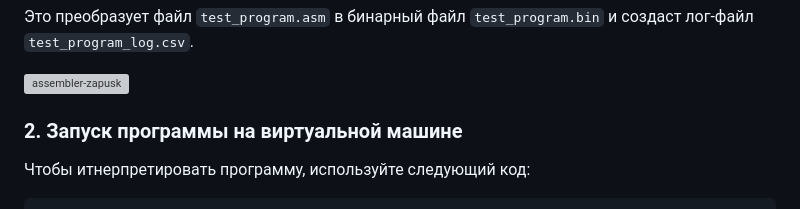
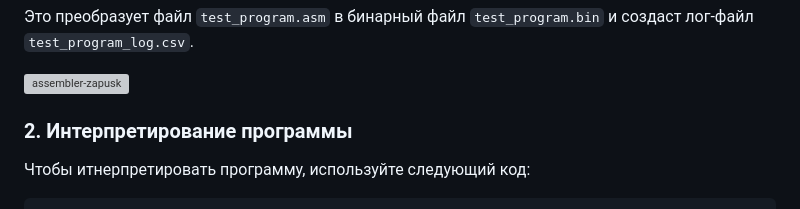
Before and after one commit to Yusi-21/Project, a Markdown page: Practice/hw_4/README.md, the part around the change. Drawn GitHub-style; grey boxes are pictures that could not be loaded.

```diff
--- a/Practice/hw_4/README.md
+++ b/Practice/hw_4/README.md
@@ -29,7 +29,7 @@ python C:\Users\user\PycharmProjects\pythonProject\hw_4\assembler.py -i C:\Users
 
 ![assembler-zapusk](https://github.com/user-attachments/assets/a279522f-dfd8-41f6-93b5-46055e446ce6)
 
-### 2. Запуск программы на виртуальной машине
+### 2. Интерпретирование программы
 
 Чтобы итнерпретировать программу, используйте следующий код:
 
```
